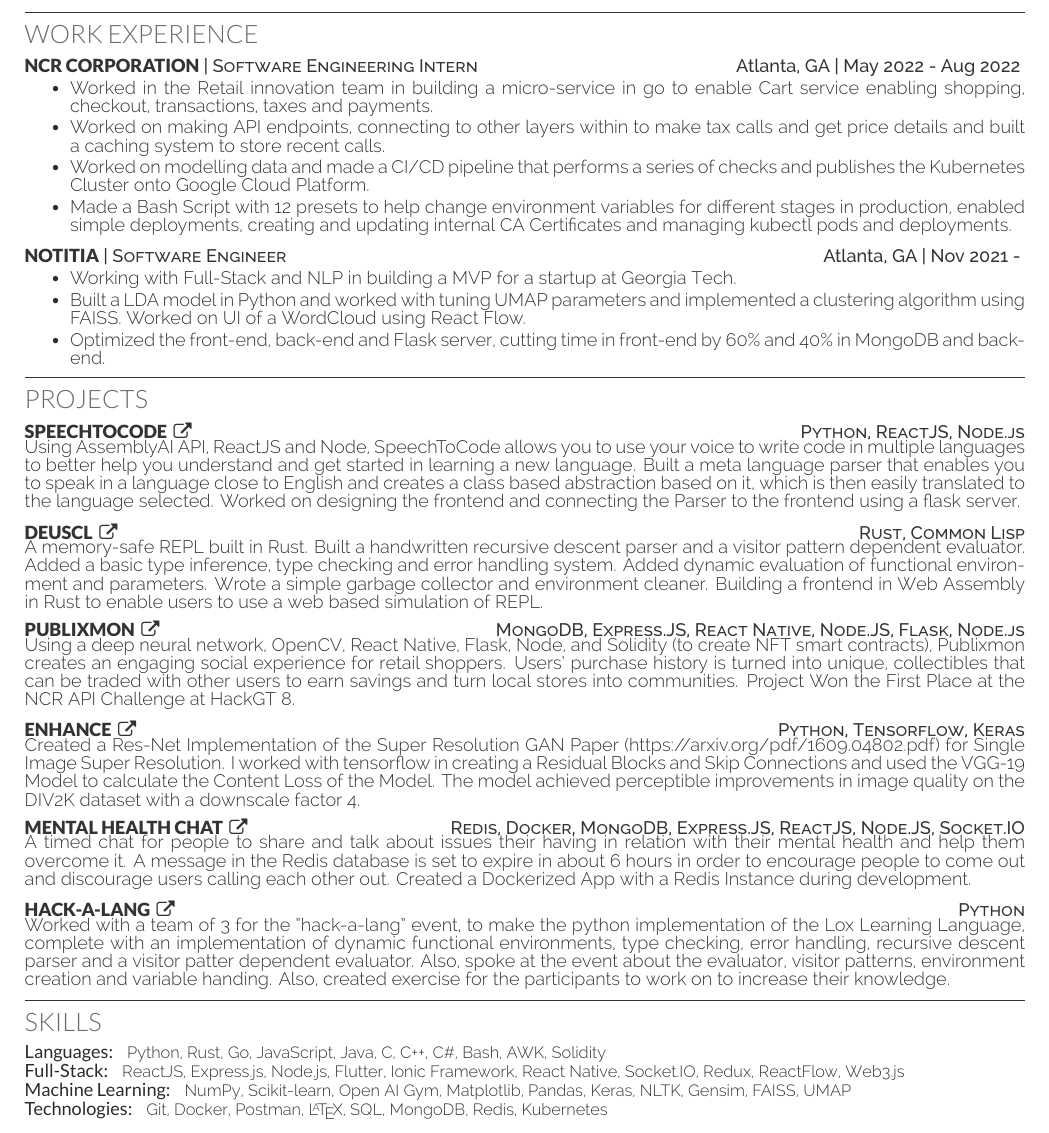
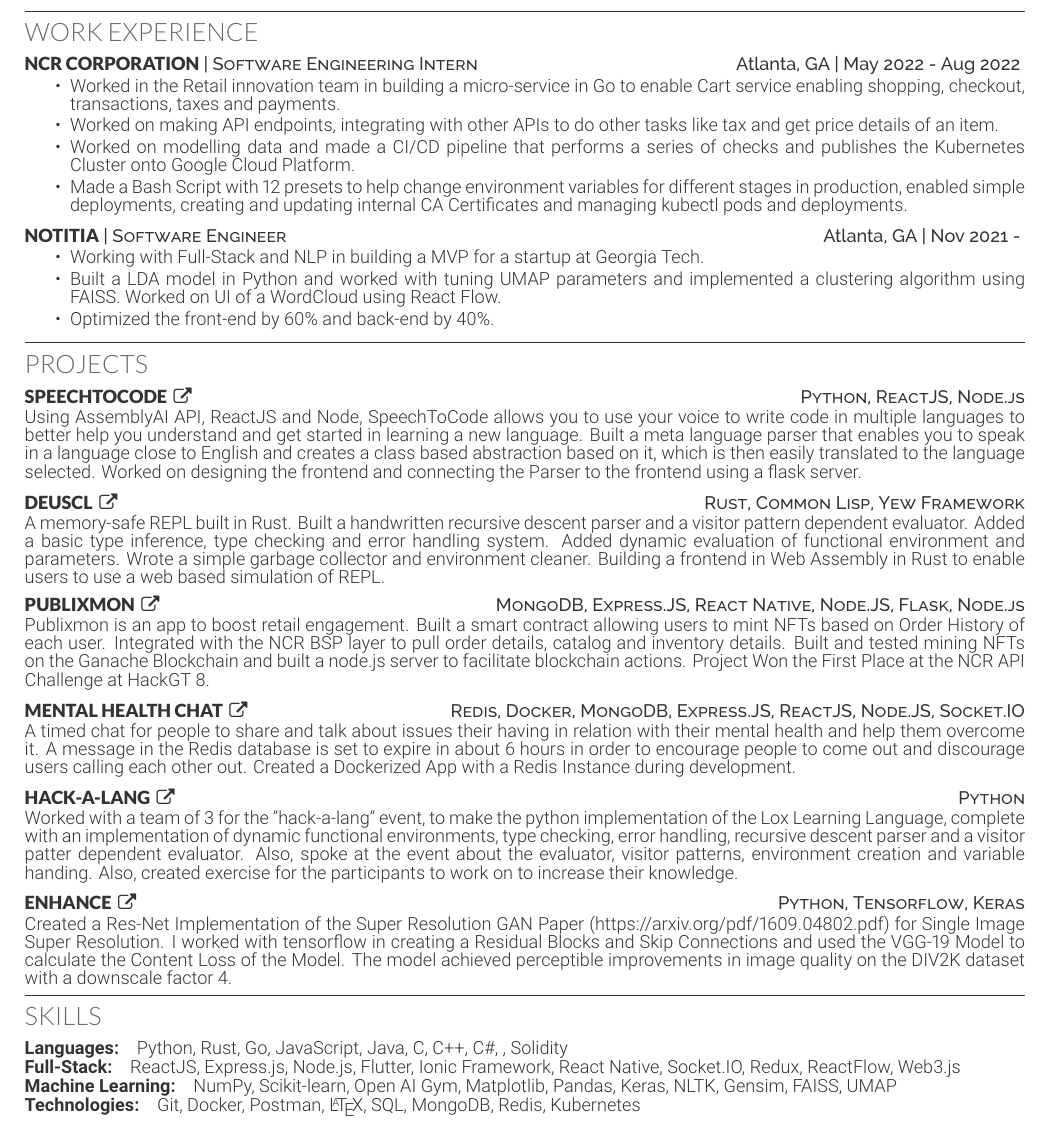
Before and after one commit to xinslu/xinslu.github.io, a LaTeX CV (Resume.tex): part of the page, cut so that both start at the same text. The pictures show the PDF file Resume.pdf that the author committed with the source.

Commit message:
Updated resume

```diff
--- a/Resume.tex
+++ b/Resume.tex
@@ -72,8 +73,8 @@
 \section{Work Experience}
     \resumeHeading{NCR Corporation}{Software Engineering Intern}{Atlanta, GA}{May 2022 - Aug 2022 }
         \begin{bullets}
-            \item Worked in the Retail innovation team in building a micro-service in go to enable Cart service enabling shopping, checkout, transactions, taxes and payments.
-            \item Worked on making API endpoints, connecting to other layers within to make tax calls and get price details and built a caching system to store recent calls.
+            \item Worked in the Retail innovation team in building a micro-service in Go to enable Cart service enabling shopping, checkout, transactions, taxes and payments.
+            \item Worked on making API endpoints, integrating with other APIs to do other tasks like tax and get price details of an item.
             \item Worked on modelling data and made a CI/CD pipeline that performs a series of checks and publishes the Kubernetes Cluster onto Google Cloud Platform.
             \item Made a Bash Script with 12 presets to help change environment variables for different stages in production, enabled simple deployments, creating and updating internal CA Certificates and managing kubectl pods and deployments.
         \end{bullets}
@@ -83,7 +84,7 @@
         \begin{bullets}
                 \item Working with {Full-Stack} and {NLP} in building a MVP for a startup at Georgia Tech.
                 \item Built a {LDA model} in Python and worked with tuning {UMAP} parameters and implemented a clustering algorithm using {FAISS}. Worked on UI of a WordCloud using {React Flow}.
-                \item Optimized the front-end, back-end and Flask server, cutting time in front-end by {60\%} and {40\%} in MongoDB and back-end.
+                \item Optimized the front-end by {60\%} and back-end by {40\%}.
         \end{bullets}
     \sectionsep
 
@@ -106,4 +107,4 @@
         \end{justify}
 
-    \projectHeading{DeusCL}{https://github.com/xinslu/deusCL}{Rust, Common Lisp}
+    \projectHeading{DeusCL}{https://github.com/xinslu/deusCL}{Rust, Common Lisp, Yew Framework}
         \begin{justify}
@@ -112,37 +113,36 @@
 
     \projectHeading{Publixmon}{https://github.com/saisree27/publixmon}{MongoDB, Express.JS, React Native, Node.JS, Flask, Node.js }
         \begin{justify}
-            \vspace{-1.5ex} \fontsize{10pt}{10pt} \customRalewayLight Using a deep neural network, OpenCV, React Native, Flask, Node, and Solidity (to create NFT smart contracts), Publixmon creates an engaging social experience for retail shoppers. Users' purchase history is turned into unique, collectibles that can be traded with other users to earn savings and turn local stores into communities. Project Won the First Place at the NCR API Challenge at HackGT 8. \par
+              \vspace{-0.15cm} Publixmon is an app to boost retail engagement. Built a smart contract allowing users to mint NFTs based on Order History of each user. Integrated with the NCR BSP layer to pull order details, catalog and inventory details. Built and tested mining NFTs on the Ganache Blockchain and built a node.js server to facilitate blockchain actions.   Project Won the First Place at the NCR API Challenge at HackGT 8. \par
+        \end{justify}
+
+    \projectHeading{Mental Health Chat}{https://github.com/xinslu/mental-health-chat}{Redis, Docker, MongoDB, Express.JS, ReactJS, Node.JS, Socket.IO}
+        \begin{justify}
+            \vspace{-0.15cm} A timed chat for people to share and talk about issues their having in relation with their mental health and help them overcome it. A message in the Redis database is set to expire in about 6 hours in order to encourage people to come out and discourage users calling each other out. Created a Dockerized App with a Redis Instance during development. \par
+        \end{justify}
+
+    \projectHeading{hack-a-lang}{https://github.com/dependently-typed/hack-a-lang}{Python}
+        \begin{justify}
+                \vspace{-0.15cm} Worked with a team of 3 for the "hack-a-lang" event, to make the python implementation of the Lox Learning Language, complete with an implementation of dynamic functional environments, type checking, error handling, recursive descent parser and a visitor patter dependent evaluator. Also, spoke at the event about the evaluator, visitor patterns, environment creation and variable handing. Also, created exercise for the participants to work on to increase their knowledge. \par
         \end{justify}
 
     \projectHeading{Enhance}{https://github.com/xinslu/Enhance}{Python, Tensorflow, Keras}
         \begin{justify}
-            \vspace{-1.5ex} \fontsize{10pt}{10pt} \customRalewayLight Created a Res-Net Implementation of the Super Resolution GAN Paper (https://arxiv.org/pdf/1609.04802.pdf) for Single Image Super Resolution. I worked with tensorflow in creating a Residual Blocks and Skip Connections and used the VGG-19 Model to calculate the Content Loss of the Model. The model achieved perceptible improvements in image quality on the DIV2K dataset with a downscale factor 4. \par
+               \vspace{-0.15cm}Created a Res-Net Implementation of the Super Resolution GAN Paper (https://arxiv.org/pdf/1609.04802.pdf) for Single Image Super Resolution. I worked with tensorflow in creating a Residual Blocks and Skip Connections and used the VGG-19 Model to calculate the Content Loss of the Model. The model achieved perceptible improvements in image quality on the DIV2K dataset with a downscale factor 4. \par
         \end{justify}
-
-    \projectHeading{Mental Health Chat}{https://github.com/xinslu/mental-health-chat}{Redis, Docker, MongoDB, Express.JS, ReactJS, Node.JS, Socket.IO}
-        \begin{justify}
-            \vspace{-1.5ex} \fontsize{10pt}{10pt} \customRalewayLight A timed chat for people to share and talk about issues their having in relation with their mental health and help them overcome it. A message in the Redis database is set to expire in about 6 hours in order to encourage people to come out and discourage users calling each other out. Created a Dockerized App with a Redis Instance during development. \par
-        \end{justify}
-
-    \projectHeading{hack-a-lang}{https://github.com/dependently-typed/hack-a-lang}{Python}
-        \begin{justify}
-            \vspace{-1.5ex} \fontsize{10pt}{10pt} \customRalewayLight Worked with a team of 3 for the "hack-a-lang" event, to make the python implementation of the Lox Learning Language, complete with an implementation of dynamic functional environments, type checking, error handling, recursive descent parser and a visitor patter dependent evaluator. Also, spoke at the event about the evaluator, visitor patterns, environment creation and variable handing. Also, created exercise for the participants to work on to increase their knowledge. \par
-        \end{justify}
-
 
 
     % \projectHeading{Twitake}{https://twitake.netlify.app/}{ MongoDB, Express.js, ReactJS, Node.js, Python, NLP, TwitterAPI}
     %     \begin{justify}
-    %         \vspace{-1.5ex} \fontsize{10pt}{10pt} \customRalewayLight A full-stack fake disaster tweet analysis tool that uses TwitterAPI to extract the text from the tweet link and data processing tools like lemmatization, tokenization, N-Grams, Stop Words, removal of punctuation, and a TD-IDF based Logistic Regression NLP model with a 81\% accuracy. \par
+    %            A full-stack fake disaster tweet analysis tool that uses TwitterAPI to extract the text from the tweet link and data processing tools like lemmatization, tokenization, N-Grams, Stop Words, removal of punctuation, and a TD-IDF based Logistic Regression NLP model with a 81\% accuracy. \par
     %     \end{justify}
 
     % \projectHeading{CraveScale}{https://xd.adobe.com/view/4fe38c47-1f58-4a35-4fdb-46ef7a26ea66-39d2/grid/}{Python, Machine Learning}
-    % {\fontsize{10pt}{12pt} \customRalewayLight An app to combat food waste that uses machine learning to make an accurate guess on the calories based on factors like BMI, Diet Regime and Food Schedule. These calories are then converted to the users favourite foods and the quantity so that the user can avoid ordering excess food and wasting.\par}
+    % {\fontsize{10pt}{12pt}  An app to combat food waste that uses machine learning to make an accurate guess on the calories based on factors like BMI, Diet Regime and Food Schedule. These calories are then converted to the users favourite foods and the quantity so that the user can avoid ordering excess food and wasting.\par}
     % \sectionsep
 
     % \projectHeading{Spam Filter}{https://github.com/xinslu/Spam-Classifier}{Python, NumPY,Scikit-Learn, Pandas, Wordcloud}
-    % {\fontsize{10pt}{12pt} \customRalewayLight A spam classification TD-IDF Logistic Regression NLP model with a 95\% accuracy to be used in mail and SMS filtering. Visualized and analyzed data using WordCloud and worked on setting optimal parameters. \par}
+    % {\fontsize{10pt}{12pt}  A spam classification TD-IDF Logistic Regression NLP model with a 95\% accuracy to be used in mail and SMS filtering. Visualized and analyzed data using WordCloud and worked on setting optimal parameters. \par}
     % \sectionsep
 
     % \projectHeadingWithoutLink{iSight}{Robotics, Arduino, LEGO Mindstorms, Flutter}
@@ -161,10 +161,10 @@
 \section{Skills}
 
     \begin{skillList}
-        \singleItem{Languages: }{\fontsize{9pt}{10pt} \customRalewayLight Python, Rust, Go, JavaScript, Java, C, C++, C\#, Bash, AWK, Solidity}\\
-        \singleItem{Full-Stack: }{\fontsize{9pt}{10pt} \customRalewayLight ReactJS, Express.js, Node.js, Flutter, Ionic Framework, React Native, Socket.IO, Redux, ReactFlow, Web3.js}\\
-        \singleItem{Machine Learning: }{\fontsize{9pt}{10pt} \customRalewayLight NumPy, Scikit-learn, Open AI Gym, Matplotlib, Pandas, Keras, NLTK, Gensim, FAISS, UMAP}\\
-        \singleItem{Technologies: }{\fontsize{9pt}{10pt} \customRalewayLight Git, Docker, Postman, \LaTeX, SQL, MongoDB, Redis, Kubernetes}\\
+        \singleItem{Languages: }{\fontsize{9pt}{10pt}  Python, Rust, Go, JavaScript, Java, C, C++, C\#, , Solidity}\\
+        \singleItem{Full-Stack: }{\fontsize{9pt}{10pt}  ReactJS, Express.js, Node.js, Flutter, Ionic Framework, React Native, Socket.IO, Redux, ReactFlow, Web3.js}\\
+        \singleItem{Machine Learning: }{\fontsize{9pt}{10pt}  NumPy, Scikit-learn, Open AI Gym, Matplotlib, Pandas, Keras, NLTK, Gensim, FAISS, UMAP}\\
+        \singleItem{Technologies: }{\fontsize{9pt}{10pt}  Git, Docker, Postman, \LaTeX, SQL, MongoDB, Redis, Kubernetes}\\
         % \singleItem{Skills:  }{Reinforcement, Supervised and Unsupervised Leearning, Object Oriented Programming, Data Structures \& Algorithms}\\
         % \singleItem{Electronics: }{Arduino IDE, Raspberry Pi, LEGO Mindstorms}
     \end{skillList}
```
Also changed, not shown: anonimize.txt (added, +8 -0 lines), Resume.pdf, Resume.tex (13 more changed lines), 1 other file.
